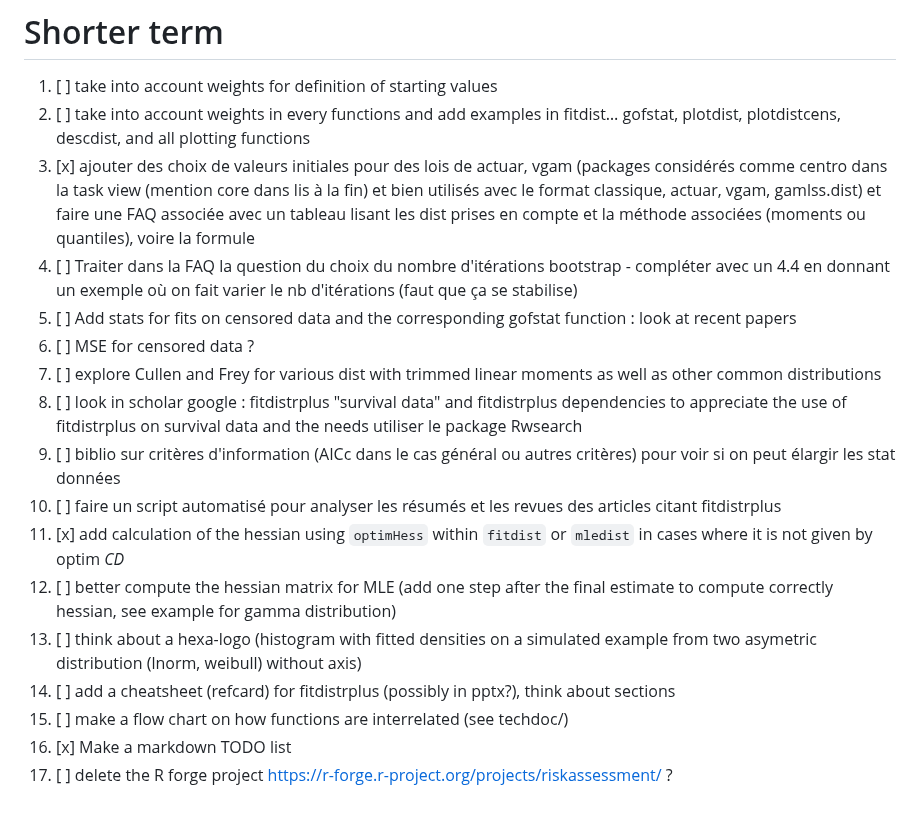
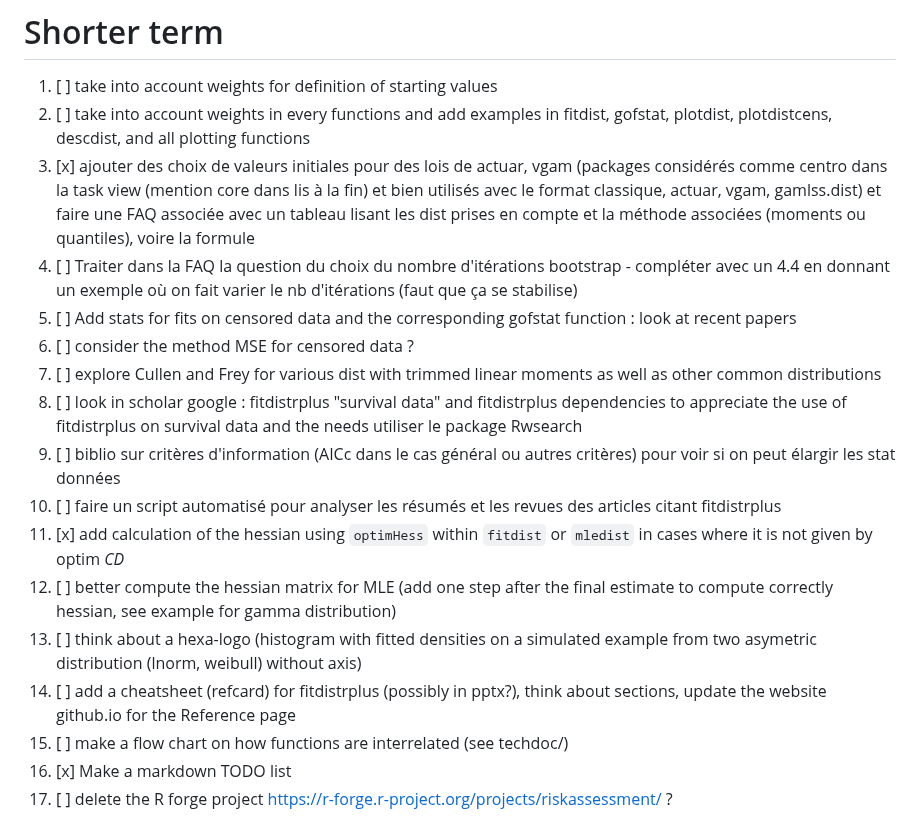
Before and after one commit to lbbe-software/fitdistrplus, a Markdown page: share/todolist.md, the part around the change. Drawn GitHub-style.

```diff
--- a/share/todolist.md
+++ b/share/todolist.md
@@ -3,11 +3,11 @@
 # Shorter term
 
 1.  [ ] take into account weights for definition of starting values
-2.  [ ] take into account weights in every functions and add examples in fitdist… gofstat, plotdist, plotdistcens, descdist, and all plotting functions
+2.  [ ] take into account weights in every functions and add examples in fitdist, gofstat, plotdist, plotdistcens, descdist, and all plotting functions
 3.  [x] ajouter des choix de valeurs initiales pour des lois de actuar, vgam (packages considérés comme centro dans la task view (mention core dans lis à la fin) et bien utilisés avec le format classique, actuar, vgam, gamlss.dist) et faire une FAQ associée avec un tableau lisant les dist prises en compte et la méthode associées (moments ou quantiles), voire la formule
 4.  [ ] Traiter dans la FAQ la question du choix du nombre d'itérations bootstrap - compléter avec un 4.4 en donnant un exemple où on fait varier le nb d'itérations (faut que ça se stabilise)
 5.  [ ] Add stats for fits on censored data and the corresponding gofstat function : look at recent papers
-6.  [ ] MSE for censored data ?
+6.  [ ] consider the method MSE for censored data ?
 7.  [ ] explore Cullen and Frey for various dist with trimmed linear moments as well as other common distributions
 8.  [ ] look in scholar google : fitdistrplus "survival data" and fitdistrplus dependencies to appreciate the use of fitdistrplus on survival data and the needs utiliser le package Rwsearch
 9.  [ ] biblio sur critères d'information (AICc dans le cas général ou autres critères) pour voir si on peut élargir les stat données
@@ -15,7 +15,7 @@
 11. [x] add calculation of the hessian using `optimHess` within `fitdist` or `mledist` in cases where it is not given by optim *CD*
 12. [ ] better compute the hessian matrix for MLE (add one step after the final estimate to compute correctly hessian, see example for gamma distribution)
 13. [ ] think about a hexa-logo (histogram with fitted densities on a simulated example from two asymetric distribution (lnorm, weibull) without axis)
-14. [ ] add a cheatsheet (refcard) for fitdistrplus (possibly in pptx?), think about sections
+14. [ ] add a cheatsheet (refcard) for fitdistrplus (possibly in pptx?), think about sections, update the website github.io for the Reference page
 15. [ ] make a flow chart on how functions are interrelated (see techdoc/)
 16. [x] Make a markdown TODO list
 17. [ ] delete the R forge project <https://r-forge.r-project.org/projects/riskassessment/> ?
```
